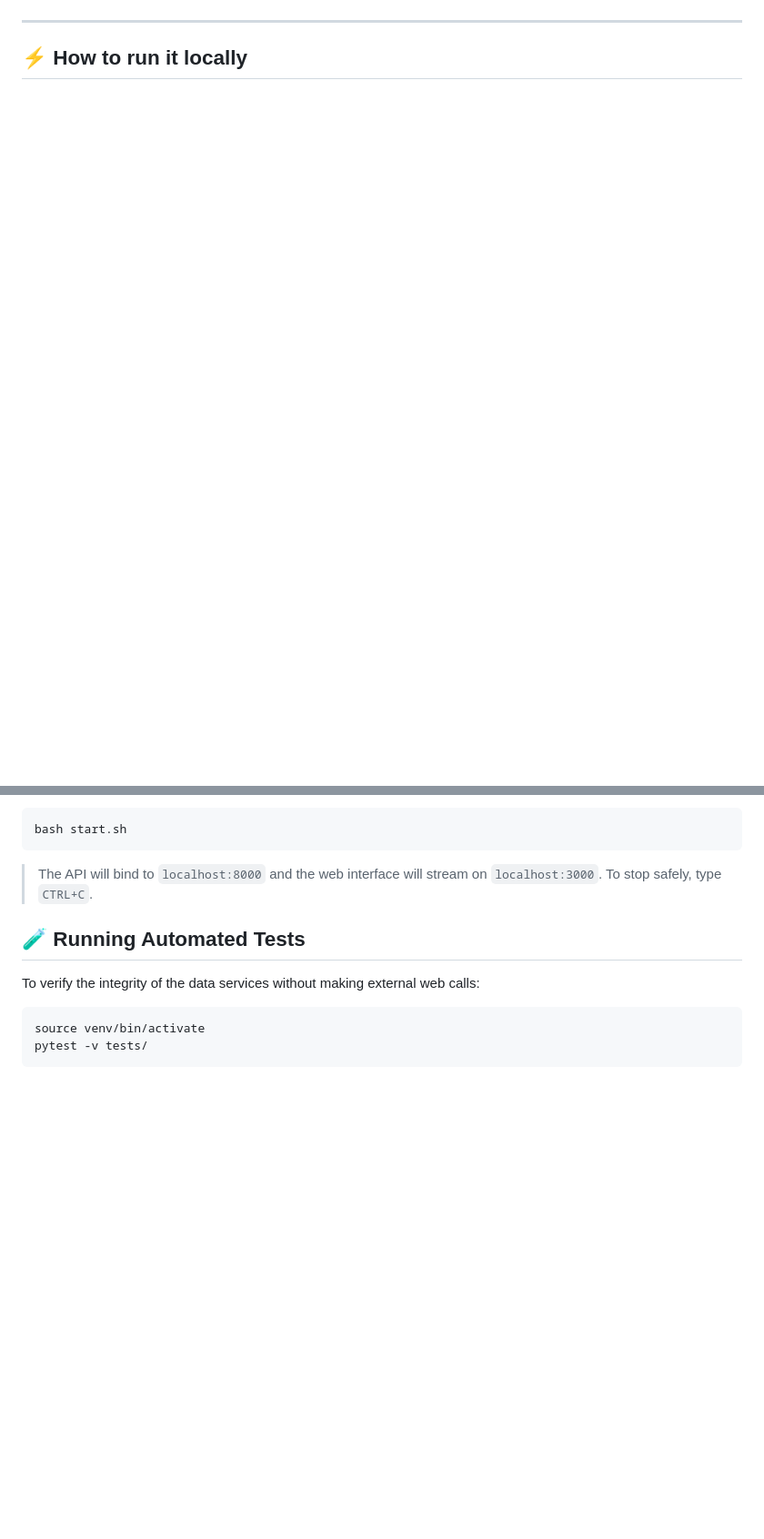
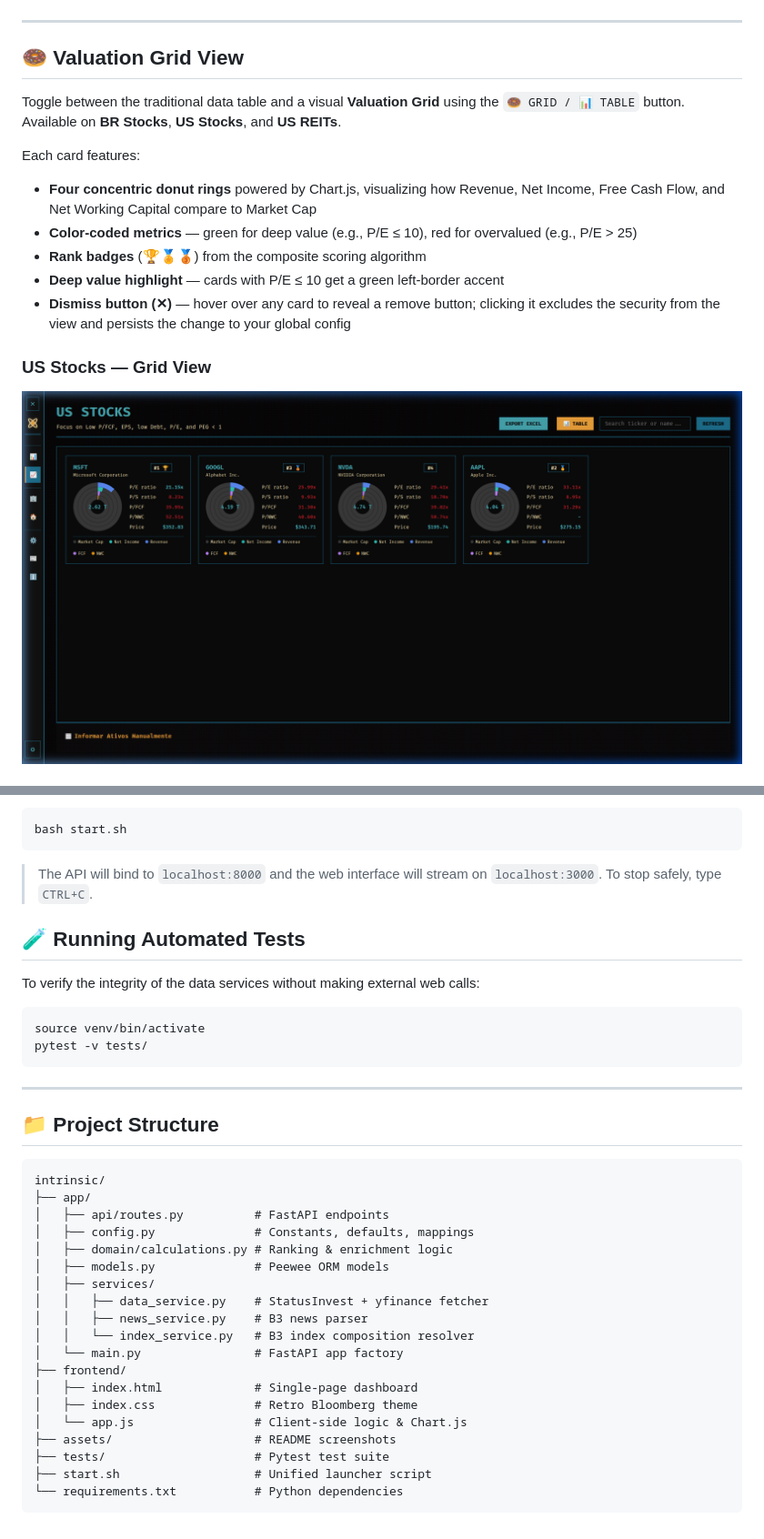
Before and after one commit to gguillaux/intrinsic, a Markdown page: README.md, 2 parts joined by grey strips. Shown at 91% size. GitHub-like rendering; pictures changed too: assets/grid_us-stocks.png (added); blank space fills up the shorter version.

````diff
--- a/README.md
+++ b/README.md
@@ -128,4 +159,18 @@ A quick-access settings modal allows the user to manually configure the default
 
 ---
 
-## ⚡ How to run it locally
+## 🍩 Valuation Grid View
+
+Toggle between the traditional data table and a visual **Valuation Grid** using the `🍩 GRID / 📊 TABLE` button. Available on **BR Stocks**, **US Stocks**, and **US REITs**.
+
+Each card features:
+* **Four concentric donut rings** powered by Chart.js, visualizing how Revenue, Net Income, Free Cash Flow, and Net Working Capital compare to Market Cap
+* **Color-coded metrics** — green for deep value (e.g., P/E ≤ 10), red for overvalued (e.g., P/E > 25)
+* **Rank badges** (🏆🏅🥉) from the composite scoring algorithm
+* **Deep value highlight** — cards with P/E ≤ 10 get a green left-border accent
+* **Dismiss button (✕)** — hover over any card to reveal a remove button; clicking it excludes the security from the view and persists the change to your global config
+
+### US Stocks — Grid View
+
+![US Stocks Grid](assets/grid_us-stocks.png)
+
@@ -145,3 +210,29 @@ To verify the integrity of the data services without making external web calls:
 source venv/bin/activate
 pytest -v tests/
 ```
+
+---
+
+## 📁 Project Structure
+
+```
+intrinsic/
+├── app/
+│   ├── api/routes.py          # FastAPI endpoints
+│   ├── config.py              # Constants, defaults, mappings
+│   ├── domain/calculations.py # Ranking & enrichment logic
+│   ├── models.py              # Peewee ORM models
+│   ├── services/
+│   │   ├── data_service.py    # StatusInvest + yfinance fetcher
+│   │   ├── news_service.py    # B3 news parser
+│   │   └── index_service.py   # B3 index composition resolver
+│   └── main.py                # FastAPI app factory
+├── frontend/
+│   ├── index.html             # Single-page dashboard
+│   ├── index.css              # Retro Bloomberg theme
+│   └── app.js                 # Client-side logic & Chart.js
+├── assets/                    # README screenshots
+├── tests/                     # Pytest test suite
+├── start.sh                   # Unified launcher script
+└── requirements.txt           # Python dependencies
+```
````
Also changed, not shown: other parts of README.md (+53 -2 lines), assets/grid_br-stocks.png (added), assets/grid_us-reits.png (added), assets/tab_us-reits.png, assets/tab_us-stocks.png.
